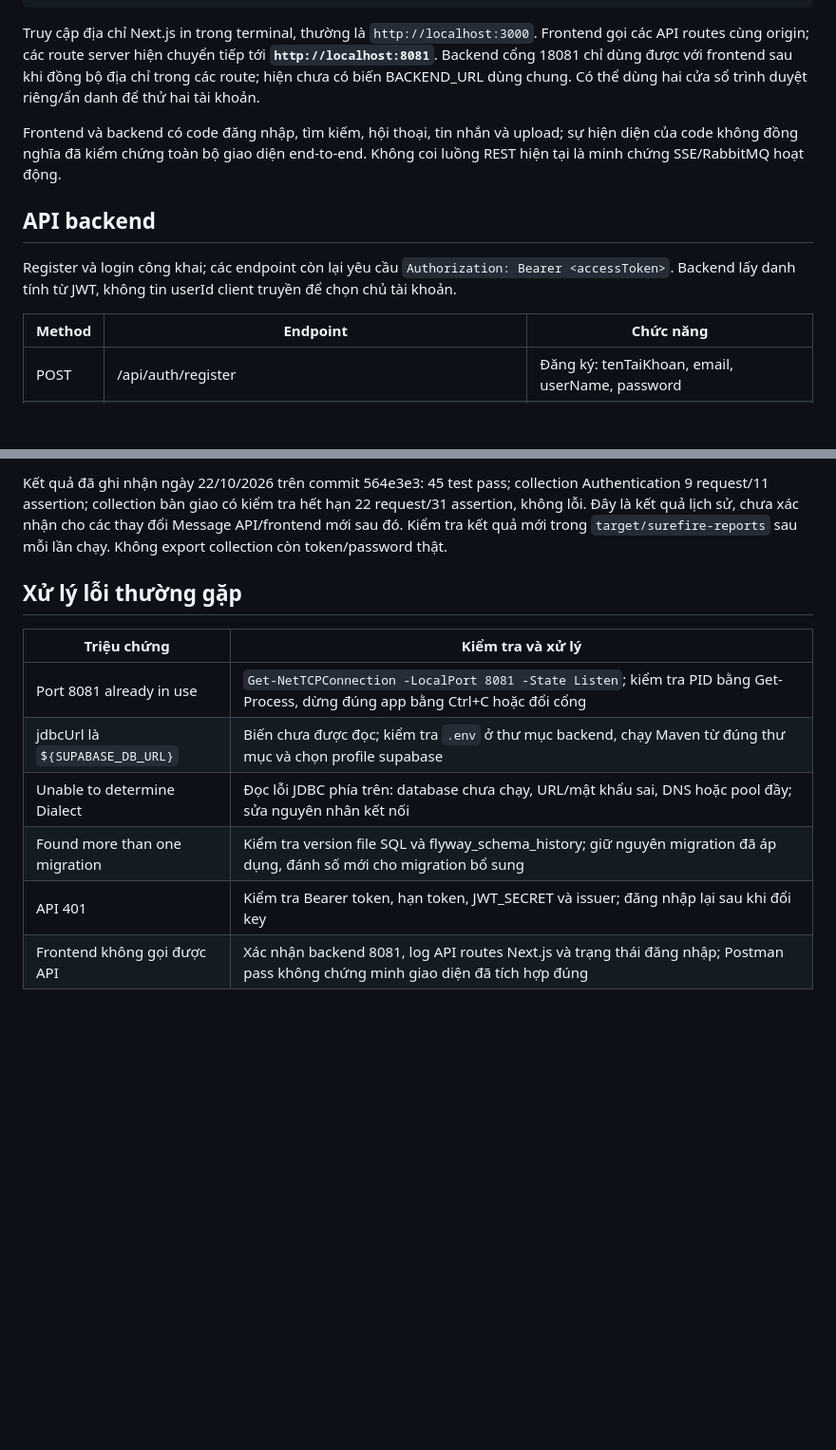
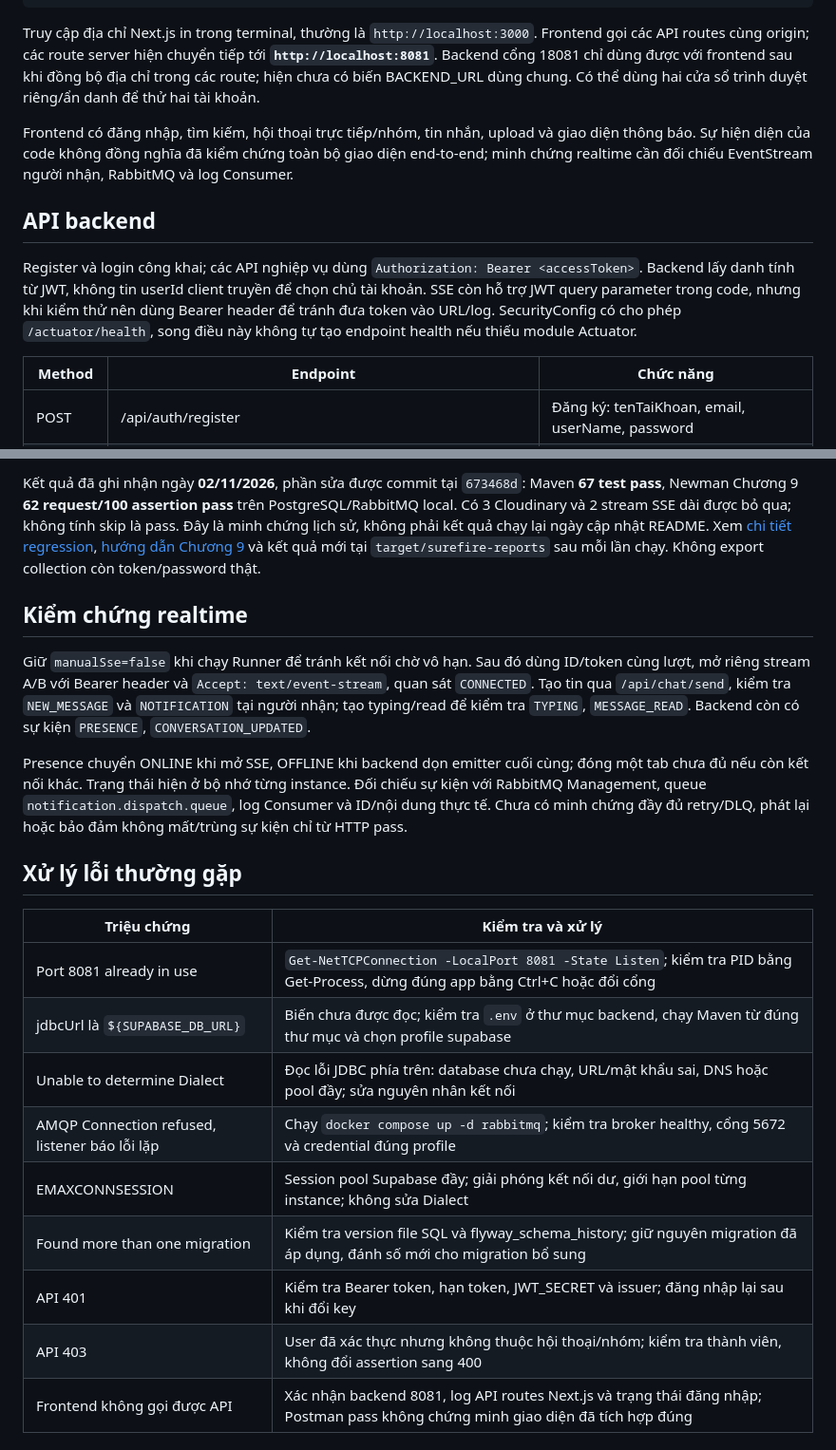
Before and after one commit to KorooUwU/CCNLTHD-ChieuThu6, a Markdown page: README.md, 2 parts joined by grey strips. Shown at 95% size. Drawn GitHub-style; blank space fills up the shorter version.

````diff
--- a/README.md
+++ b/README.md
@@ -130,11 +137,11 @@ npm run dev
 
 Truy cập địa chỉ Next.js in trong terminal, thường là `http://localhost:3000`. Frontend gọi các API routes cùng origin; các route server hiện chuyển tiếp tới **`http://localhost:8081`**. Backend cổng 18081 chỉ dùng được với frontend sau khi đồng bộ địa chỉ trong các route; hiện chưa có biến BACKEND_URL dùng chung. Có thể dùng hai cửa sổ trình duyệt riêng/ẩn danh để thử hai tài khoản.
 
-Frontend và backend có code đăng nhập, tìm kiếm, hội thoại, tin nhắn và upload; sự hiện diện của code không đồng nghĩa đã kiểm chứng toàn bộ giao diện end-to-end. Không coi luồng REST hiện tại là minh chứng SSE/RabbitMQ hoạt động.
+Frontend có đăng nhập, tìm kiếm, hội thoại trực tiếp/nhóm, tin nhắn, upload và giao diện thông báo. Sự hiện diện của code không đồng nghĩa đã kiểm chứng toàn bộ giao diện end-to-end; minh chứng realtime cần đối chiếu EventStream người nhận, RabbitMQ và log Consumer.
 
 ## API backend
 
-Register và login công khai; các endpoint còn lại yêu cầu `Authorization: Bearer <accessToken>`. Backend lấy danh tính từ JWT, không tin userId client truyền để chọn chủ tài khoản.
+Register và login công khai; các API nghiệp vụ dùng `Authorization: Bearer <accessToken>`. Backend lấy danh tính từ JWT, không tin userId client truyền để chọn chủ tài khoản. SSE còn hỗ trợ JWT query parameter trong code, nhưng khi kiểm thử nên dùng Bearer header để tránh đưa token vào URL/log. SecurityConfig có cho phép `/actuator/health`, song điều này không tự tạo endpoint health nếu thiếu module Actuator.
 
 | Method | Endpoint | Chức năng |
 |---|---|---|
@@ -196,6 +218,12 @@ npx.cmd --yes newman@6.2.1 run docs/postman/user-handoff.postman_collection.json
 ```
 
-Kết quả đã ghi nhận ngày 22/10/2026 trên commit 564e3e3: 45 test pass; collection Authentication 9 request/11 assertion; collection bàn giao có kiểm tra hết hạn 22 request/31 assertion, không lỗi. Đây là kết quả lịch sử, chưa xác nhận cho các thay đổi Message API/frontend mới sau đó. Kiểm tra kết quả mới trong `target/surefire-reports` sau mỗi lần chạy. Không export collection còn token/password thật.
+Kết quả đã ghi nhận ngày **02/11/2026**, phần sửa được commit tại `673468d`: Maven **67 test pass**, Newman Chương 9 **62 request/100 assertion pass** trên PostgreSQL/RabbitMQ local. Có 3 Cloudinary và 2 stream SSE dài được bỏ qua; không tính skip là pass. Đây là minh chứng lịch sử, không phải kết quả chạy lại ngày cập nhật README. Xem [chi tiết regression](docs/chapter9-fixes.md), [hướng dẫn Chương 9](docs/chapter9-postman.md) và kết quả mới tại `target/surefire-reports` sau mỗi lần chạy. Không export collection còn token/password thật.
+
+## Kiểm chứng realtime
+
+Giữ `manualSse=false` khi chạy Runner để tránh kết nối chờ vô hạn. Sau đó dùng ID/token cùng lượt, mở riêng stream A/B với Bearer header và `Accept: text/event-stream`, quan sát `CONNECTED`. Tạo tin qua `/api/chat/send`, kiểm tra `NEW_MESSAGE` và `NOTIFICATION` tại người nhận; tạo typing/read để kiểm tra `TYPING`, `MESSAGE_READ`. Backend còn có sự kiện `PRESENCE`, `CONVERSATION_UPDATED`.
+
+Presence chuyển ONLINE khi mở SSE, OFFLINE khi backend dọn emitter cuối cùng; đóng một tab chưa đủ nếu còn kết nối khác. Trạng thái hiện ở bộ nhớ từng instance. Đối chiếu sự kiện với RabbitMQ Management, queue `notification.dispatch.queue`, log Consumer và ID/nội dung thực tế. Chưa có minh chứng đầy đủ retry/DLQ, phát lại hoặc bảo đảm không mất/trùng sự kiện chỉ từ HTTP pass.
 
 ## Xử lý lỗi thường gặp
 
@@ -204,8 +232,11 @@ Kết quả đã ghi nhận ngày 22/10/2026 trên commit 564e3e3: 45 test pass;
 | Port 8081 already in use | `Get-NetTCPConnection -LocalPort 8081 -State Listen`; kiểm tra PID bằng Get-Process, dừng đúng app bằng Ctrl+C hoặc đổi cổng |
 | jdbcUrl là `${SUPABASE_DB_URL}` | Biến chưa được đọc; kiểm tra `.env` ở thư mục backend, chạy Maven từ đúng thư mục và chọn profile supabase |
 | Unable to determine Dialect | Đọc lỗi JDBC phía trên: database chưa chạy, URL/mật khẩu sai, DNS hoặc pool đầy; sửa nguyên nhân kết nối |
+| AMQP Connection refused, listener báo lỗi lặp | Chạy `docker compose up -d rabbitmq`; kiểm tra broker healthy, cổng 5672 và credential đúng profile |
+| EMAXCONNSESSION | Session pool Supabase đầy; giải phóng kết nối dư, giới hạn pool từng instance; không sửa Dialect |
 | Found more than one migration | Kiểm tra version file SQL và flyway_schema_history; giữ nguyên migration đã áp dụng, đánh số mới cho migration bổ sung |
 | API 401 | Kiểm tra Bearer token, hạn token, JWT_SECRET và issuer; đăng nhập lại sau khi đổi key |
+| API 403 | User đã xác thực nhưng không thuộc hội thoại/nhóm; kiểm tra thành viên, không đổi assertion sang 400 |
 | Frontend không gọi được API | Xác nhận backend 8081, log API routes Next.js và trạng thái đăng nhập; Postman pass không chứng minh giao diện đã tích hợp đúng |
 
 ## Quy trình đóng góp
````
Also changed, not shown: other parts of README.md (+43 -21 lines).
